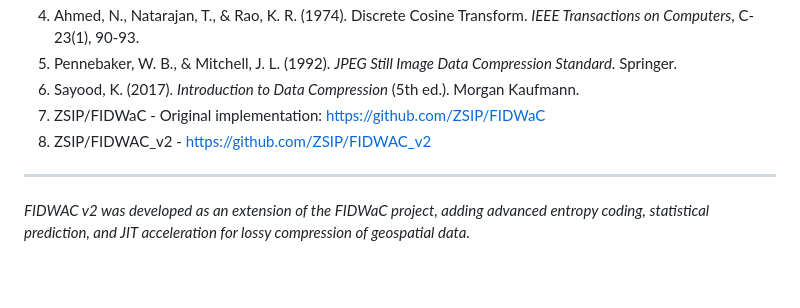
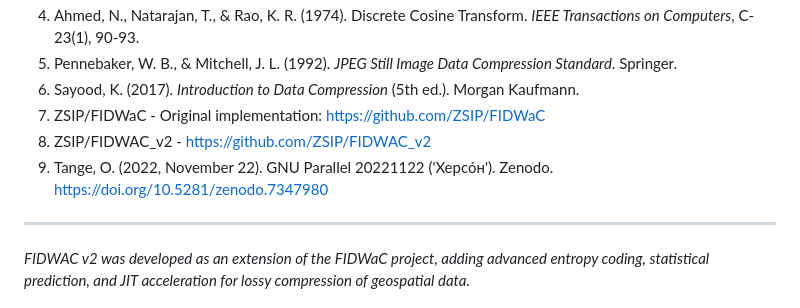
Before and after one commit to qkq74/FIDWAC-V2, a Markdown page: README.md, the part around the change. Drawn GitHub-style; blank space fills up the shorter version.

```diff
--- a/README.md
+++ b/README.md
@@ -1259,6 +1259,7 @@ For academic use, repository citation metadata is available in `CITATION.cff`, a
 6. Sayood, K. (2017). *Introduction to Data Compression* (5th ed.). Morgan Kaufmann.
 7. ZSIP/FIDWaC - Original implementation: https://github.com/ZSIP/FIDWaC
 8. ZSIP/FIDWAC_v2 - https://github.com/ZSIP/FIDWAC_v2
+9. Tange, O. (2022, November 22). GNU Parallel 20221122 ('Херсо́н'). Zenodo. https://doi.org/10.5281/zenodo.7347980
 
 ---
 
```
